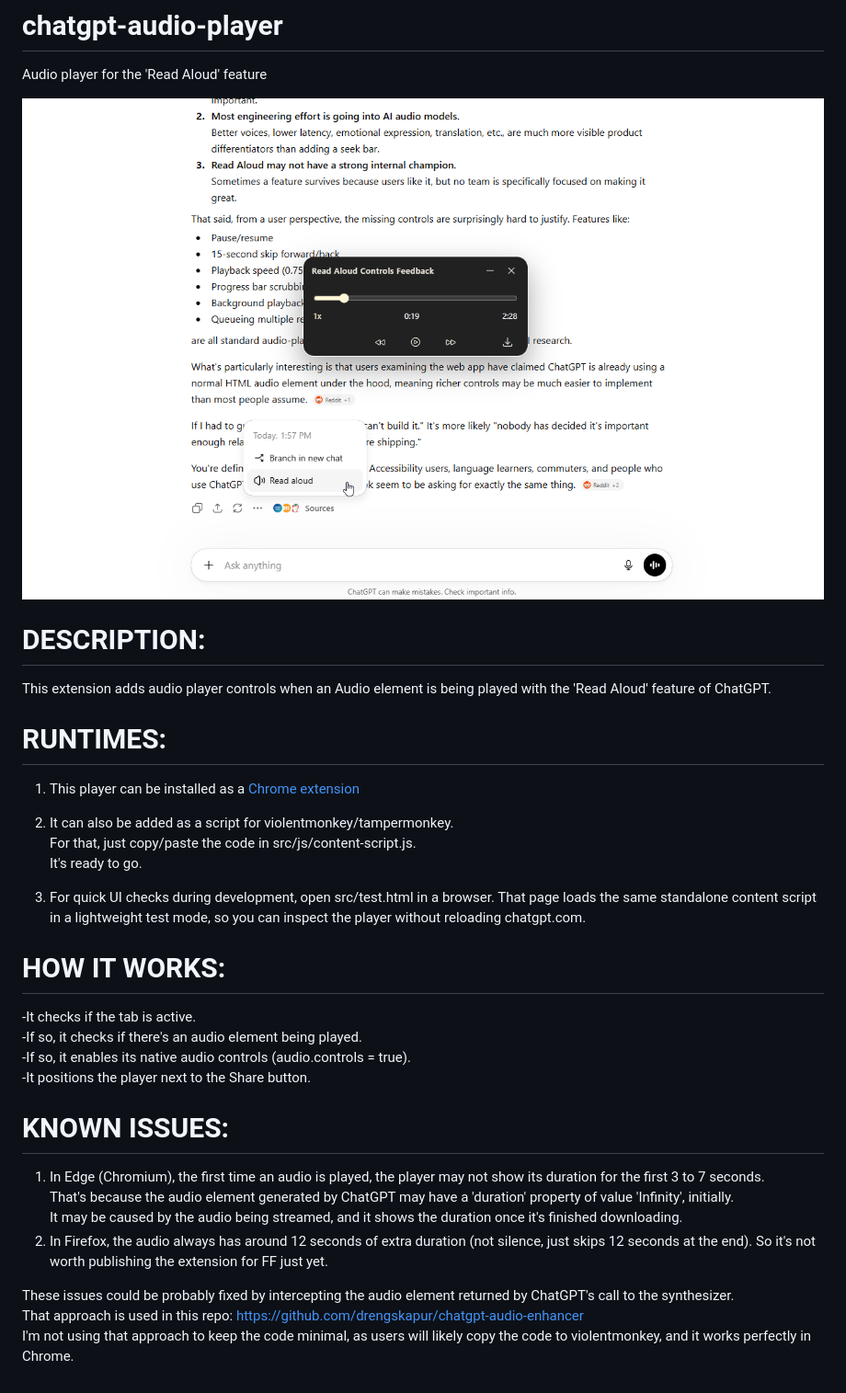
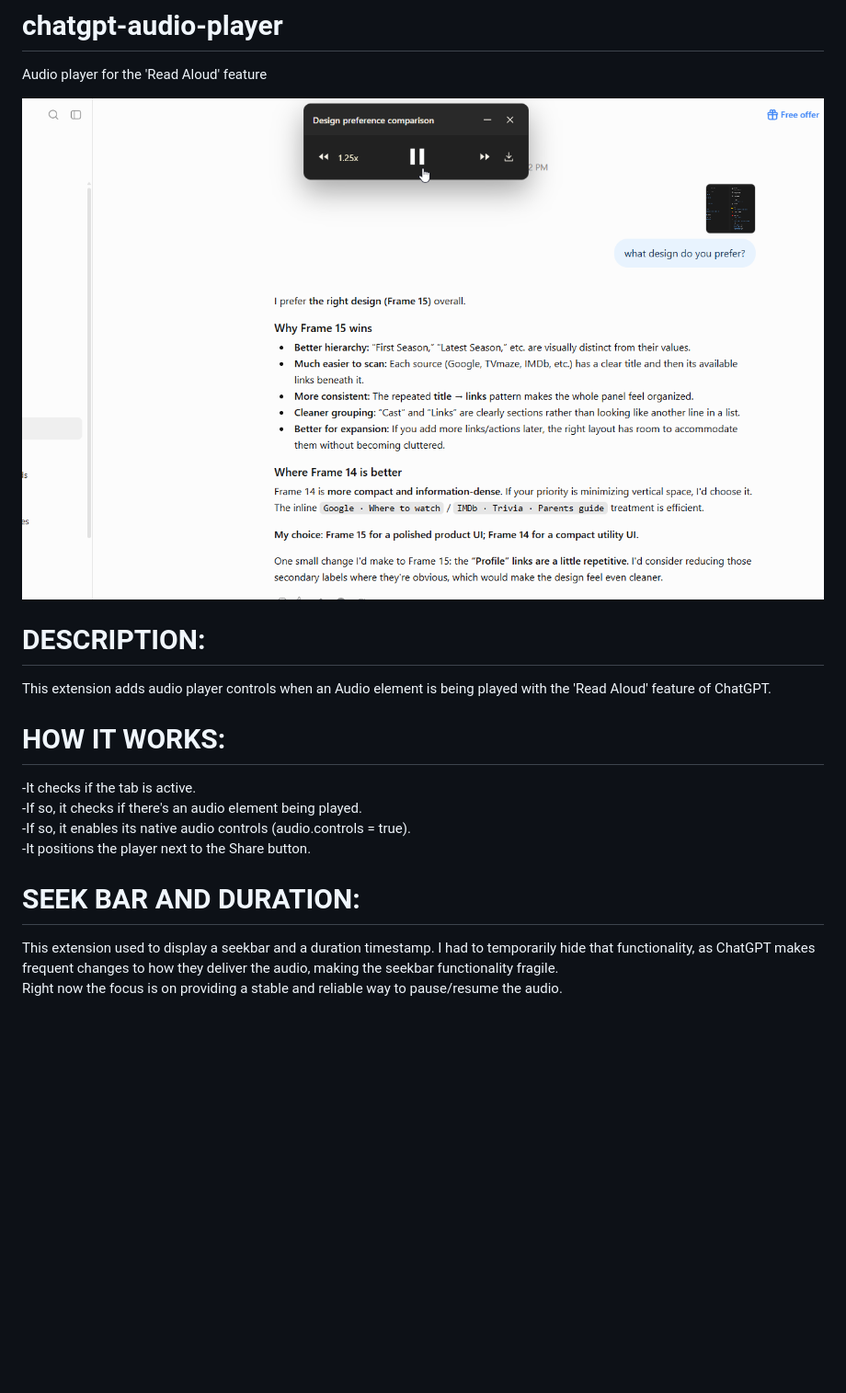
Before and after one commit to ian-speckart/chatgpt-audio-player, a Markdown page: README.md, the part around the change. Shown at 92% size. GitHub-like rendering; pictures changed too: images/promo-screenshot.png; blank space fills up the shorter version.

Commit message:
docs: update images and readme

```diff
--- a/README.md
+++ b/README.md
@@ -8,17 +8,6 @@ Audio player for the 'Read Aloud' feature
 
 This extension adds audio player controls when an Audio element is being played with the 'Read Aloud' feature of ChatGPT.
 
-# RUNTIMES:
-
-1. This player can be installed as a [Chrome extension](https://chromewebstore.google.com/detail/audio-player-for-chatgpt/pgogbhnjghehkajgclkpgplflfnjcgpm)
-
-2. It can also be added as a script for violentmonkey/tampermonkey.
-   For that, just copy/paste the code in src/js/content-script.js.
-   It's ready to go.
-
-3. For quick UI checks during development, open src/test.html in a browser.
-   That page loads the same standalone content script in a lightweight test mode,
-   so you can inspect the player without reloading chatgpt.com.
 
 # HOW IT WORKS:
 
@@ -27,14 +16,7 @@ This extension adds audio player controls when an Audio element is being played
 -If so, it enables its native audio controls (audio.controls = true).
 -It positions the player next to the Share button.
 
-# KNOWN ISSUES:
+# SEEK BAR AND DURATION:
 
-1. In Edge (Chromium), the first time an audio is played, the player may not show its duration for the first 3 to 7 seconds.
-   That's because the audio element generated by ChatGPT may have a 'duration' property of value 'Infinity', initially.
-   It may be caused by the audio being streamed, and it shows the duration once it's finished downloading.
-2. In Firefox, the audio always has around 12 seconds of extra duration (not silence, just skips 12 seconds at the end).
-   So it's not worth publishing the extension for FF just yet.
-
-These issues could be probably fixed by intercepting the audio element returned by ChatGPT's call to the synthesizer.
-That approach is used in this repo: https://github.com/drengskapur/chatgpt-audio-enhancer
-I'm not using that approach to keep the code minimal, as users will likely copy the code to violentmonkey, and it works perfectly in Chrome.
+This extension used to display a seekbar and a duration timestamp. I had to temporarily hide that functionality, as ChatGPT makes frequent changes to how they deliver the audio, making the seekbar functionality fragile.
+Right now the focus is on providing a stable and reliable way to pause/resume the audio.
```
Also changed, not shown: images/marquee-promo-tile-1400x560.png, images/small-promo-tile-440x280.png, 1 other file.
